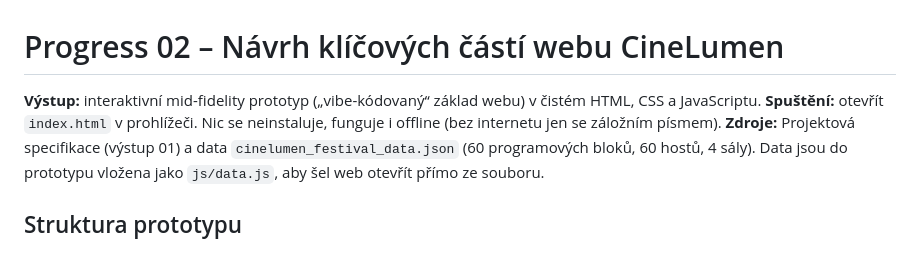
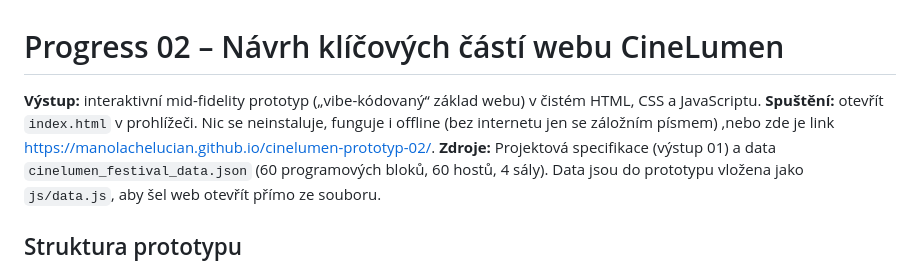
Before and after one commit to manolachelucian/cinelumen-prototyp-02, a Markdown page: progress-02.md, the part around the change. GitHub-like rendering.

```diff
--- a/progress-02.md
+++ b/progress-02.md
@@ -1,7 +1,7 @@
 # Progress 02 – Návrh klíčových částí webu CineLumen
 
 **Výstup:** interaktivní mid-fidelity prototyp („vibe-kódovaný“ základ webu) v čistém HTML, CSS a JavaScriptu.
-**Spuštění:** otevřít `index.html` v prohlížeči. Nic se neinstaluje, funguje i offline (bez internetu jen se záložním písmem).
+**Spuštění:** otevřít `index.html` v prohlížeči. Nic se neinstaluje, funguje i offline (bez internetu jen se záložním písmem) ,nebo zde je link https://manolachelucian.github.io/cinelumen-prototyp-02/.
 **Zdroje:** Projektová specifikace (výstup 01) a data `cinelumen_festival_data.json` (60 programových bloků, 60 hostů, 4 sály). Data jsou do prototypu vložena jako `js/data.js`, aby šel web otevřít přímo ze souboru.
 
 ## Struktura prototypu
```
